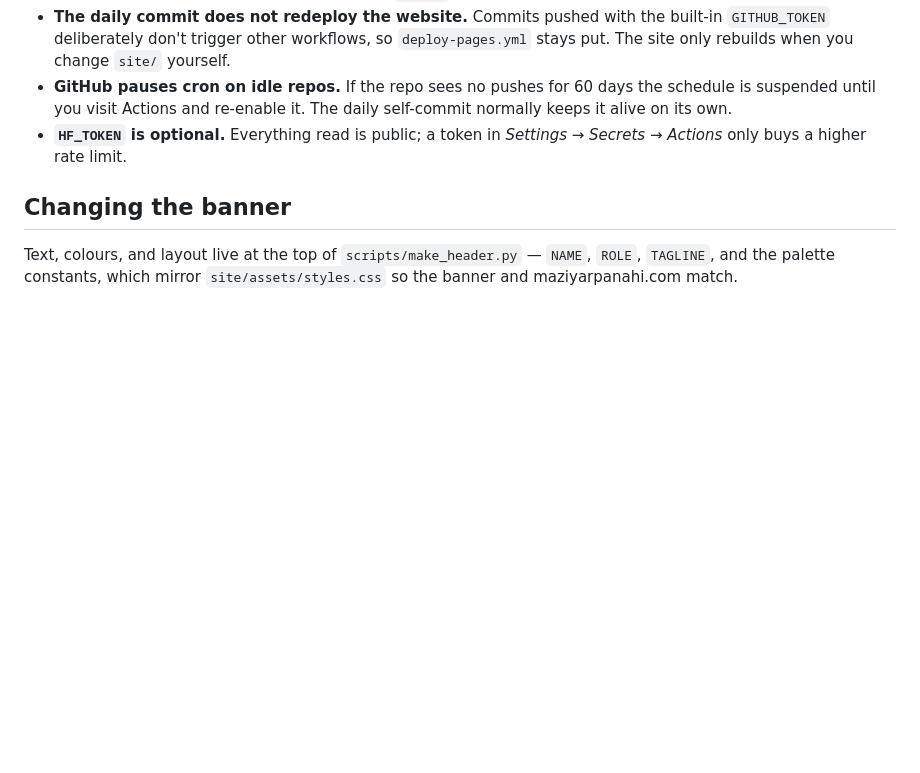
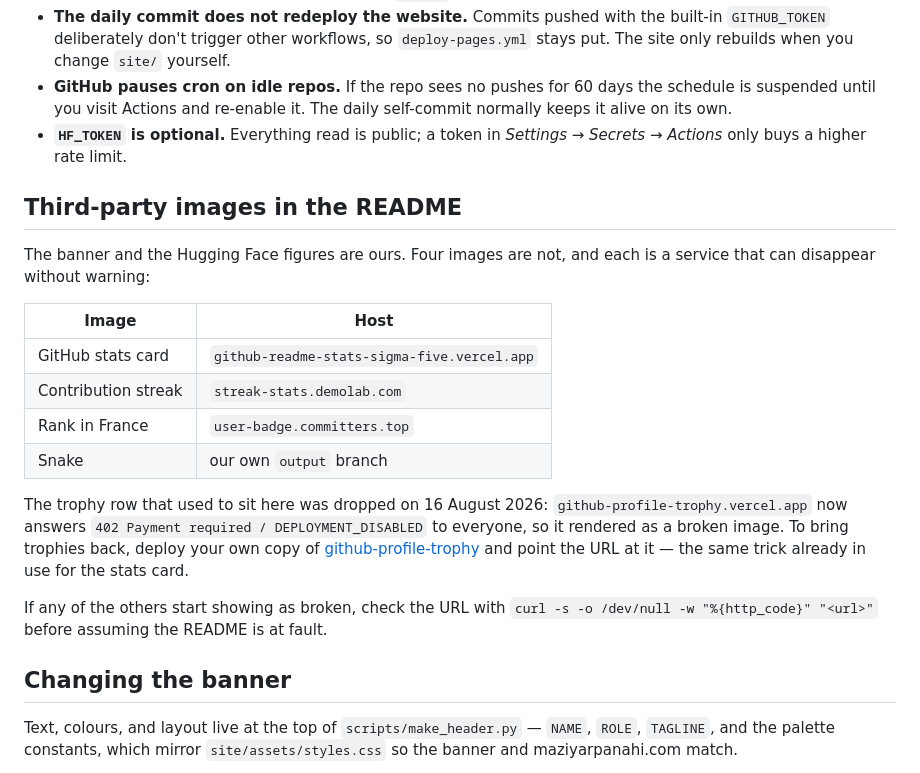
Before and after one commit to maziyarpanahi/maziyarpanahi, a Markdown page: SETUP.md, the part around the change. Rendered like a GitHub page; blank space fills up the shorter version.

Commit message:
Drop dead trophy service, document third-party image hosts

```diff
--- a/SETUP.md
+++ b/SETUP.md
@@ -80,6 +80,29 @@ to a branch called `output`. The README points at that branch via raw.githubuser
 - **`HF_TOKEN` is optional.** Everything read is public; a token in
   *Settings → Secrets → Actions* only buys a higher rate limit.
 
+## Third-party images in the README
+
+The banner and the Hugging Face figures are ours. Four images are not, and each
+is a service that can disappear without warning:
+
+| Image | Host |
+| --- | --- |
+| GitHub stats card | `github-readme-stats-sigma-five.vercel.app` |
+| Contribution streak | `streak-stats.demolab.com` |
+| Rank in France | `user-badge.committers.top` |
+| Snake | our own `output` branch |
+
+The trophy row that used to sit here was dropped on 16 August 2026:
+`github-profile-trophy.vercel.app` now answers `402 Payment required /
+DEPLOYMENT_DISABLED` to everyone, so it rendered as a broken image. To bring
+trophies back, deploy your own copy of
+[github-profile-trophy](https://github.com/ryo-ma/github-profile-trophy) and
+point the URL at it — the same trick already in use for the stats card.
+
+If any of the others start showing as broken, check the URL with
+`curl -s -o /dev/null -w "%{http_code}" "<url>"` before assuming the README is
+at fault.
+
 ## Changing the banner
 
 Text, colours, and layout live at the top of `scripts/make_header.py` — `NAME`,
```
Also changed, not shown: README.md (+0 -4 lines).
